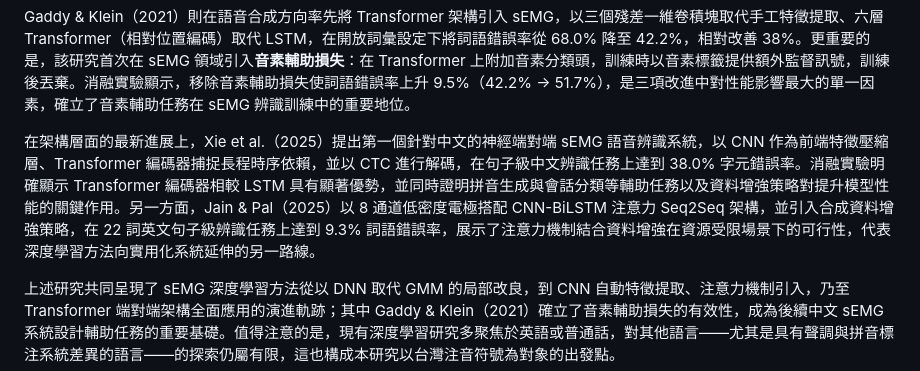
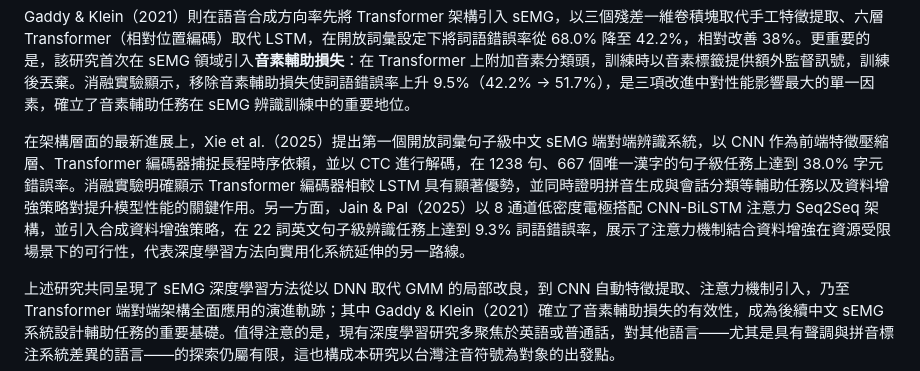
Before and after one commit to rayopenclaw316-gif/ray-agent, a Markdown page: thesis_draft_ch1.md, the part around the change. Rendered like a GitHub page.

Commit message:
auto sync: 2026-06-13 13:49

```diff
--- a/thesis_draft_ch1.md
+++ b/thesis_draft_ch1.md
@@ -27,7 +27,7 @@ Kapur et al.（2018）提出的 AlterEgo 系統進一步推進了這一趨勢，
 
 Gaddy & Klein（2021）則在語音合成方向率先將 Transformer 架構引入 sEMG，以三個殘差一維卷積塊取代手工特徵提取、六層 Transformer（相對位置編碼）取代 LSTM，在開放詞彙設定下將詞語錯誤率從 68.0% 降至 42.2%，相對改善 38%。更重要的是，該研究首次在 sEMG 領域引入**音素輔助損失**：在 Transformer 上附加音素分類頭，訓練時以音素標籤提供額外監督訊號，訓練後丟棄。消融實驗顯示，移除音素輔助損失使詞語錯誤率上升 9.5%（42.2% → 51.7%），是三項改進中對性能影響最大的單一因素，確立了音素輔助任務在 sEMG 辨識訓練中的重要地位。
 
-在架構層面的最新進展上，Xie et al.（2025）提出第一個針對中文的神經端對端 sEMG 語音辨識系統，以 CNN 作為前端特徵壓縮層、Transformer 編碼器捕捉長程時序依賴，並以 CTC 進行解碼，在句子級中文辨識任務上達到 38.0% 字元錯誤率。消融實驗明確顯示 Transformer 編碼器相較 LSTM 具有顯著優勢，並同時證明拼音生成與會話分類等輔助任務以及資料增強策略對提升模型性能的關鍵作用。另一方面，Jain & Pal（2025）以 8 通道低密度電極搭配 CNN-BiLSTM 注意力 Seq2Seq 架構，並引入合成資料增強策略，在 22 詞英文句子級辨識任務上達到 9.3% 詞語錯誤率，展示了注意力機制結合資料增強在資源受限場景下的可行性，代表深度學習方法向實用化系統延伸的另一路線。
+在架構層面的最新進展上，Xie et al.（2025）提出第一個開放詞彙句子級中文 sEMG 端對端辨識系統，以 CNN 作為前端特徵壓縮層、Transformer 編碼器捕捉長程時序依賴，並以 CTC 進行解碼，在 1238 句、667 個唯一漢字的句子級任務上達到 38.0% 字元錯誤率。消融實驗明確顯示 Transformer 編碼器相較 LSTM 具有顯著優勢，並同時證明拼音生成與會話分類等輔助任務以及資料增強策略對提升模型性能的關鍵作用。另一方面，Jain & Pal（2025）以 8 通道低密度電極搭配 CNN-BiLSTM 注意力 Seq2Seq 架構，並引入合成資料增強策略，在 22 詞英文句子級辨識任務上達到 9.3% 詞語錯誤率，展示了注意力機制結合資料增強在資源受限場景下的可行性，代表深度學習方法向實用化系統延伸的另一路線。
 
 上述研究共同呈現了 sEMG 深度學習方法從以 DNN 取代 GMM 的局部改良，到 CNN 自動特徵提取、注意力機制引入，乃至 Transformer 端對端架構全面應用的演進軌跡；其中 Gaddy & Klein（2021）確立了音素輔助損失的有效性，成為後續中文 sEMG 系統設計輔助任務的重要基礎。值得注意的是，現有深度學習研究多聚焦於英語或普通話，對其他語言——尤其是具有聲調與拼音標注系統差異的語言——的探索仍屬有限，這也構成本研究以台灣注音符號為對象的出發點。
 
```
